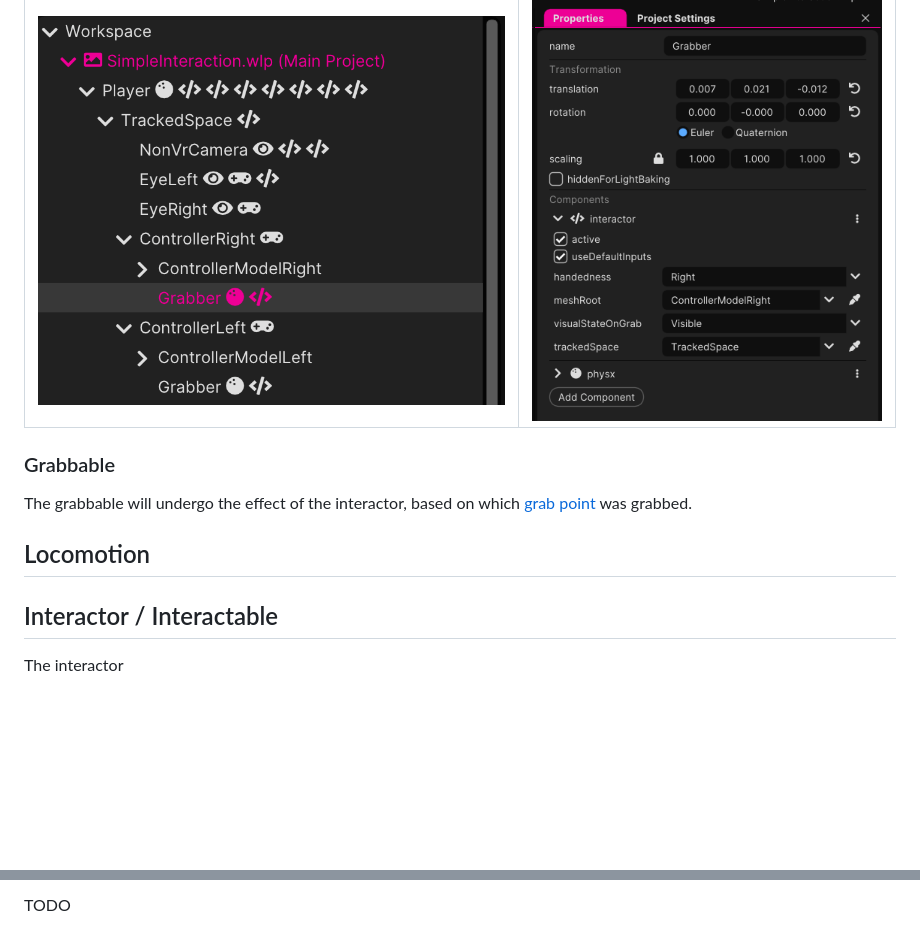
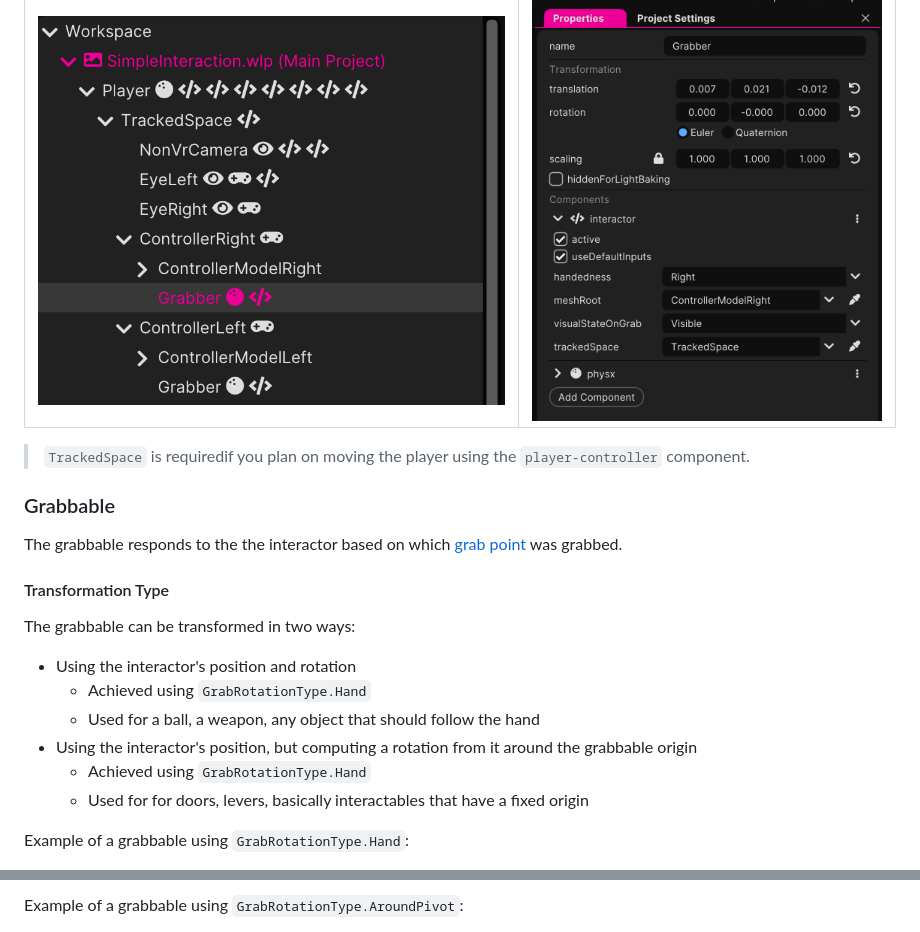
Before and after one commit to WonderlandEngine/wonderland-interaction, a Markdown page: DOC.md, 2 parts joined by grey strips. Rendered like a GitHub page; blank space fills up the shorter version.

```diff
--- a/DOC.md
+++ b/DOC.md
@@ -34,13 +33,21 @@ Door                        |  Grabbable Representation
 :---------------------------: | :-----------------------------------:
 ![Door](./img/doc-interactor-scene-graph.png) | ![Door](./img/doc-interactor-component.png)
 
+> `TrackedSpace` is requiredif you plan on moving the player using the `player-controller` component.
+
 ### Grabbable
 
-The grabbable will undergo the effect of the interactor, based on which [grab point](#grab-point) was grabbed.
+The grabbable responds to the the interactor based on which [grab point](#grab-point) was grabbed.
 
-## Locomotion
+#### Transformation Type
 
-## Interactor / Interactable
+The grabbable can be transformed in two ways:
+* Using the interactor's position and rotation
+    * Achieved using `GrabRotationType.Hand`
+    * Used for a ball, a weapon, any object that should follow the hand
+* Using the interactor's position, but computing a rotation from it around the grabbable origin
+  * Achieved using `GrabRotationType.Hand`
+  * Used for for doors, levers, basically interactables that have a fixed origin
 
-The interactor
+Example of a grabbable using `GrabRotationType.Hand`:
 
@@ -48,3 +55,3 @@ The interactor
 
-TODO
+Example of a grabbable using `GrabRotationType.AroundPivot`:
 
```
Also changed, not shown: other parts of DOC.md (+42 -29 lines), README.md (+11 -0 lines), img/doc-ball-properties.png (added), img/doc-ball-scenegraph.png (added), 6 other files.
